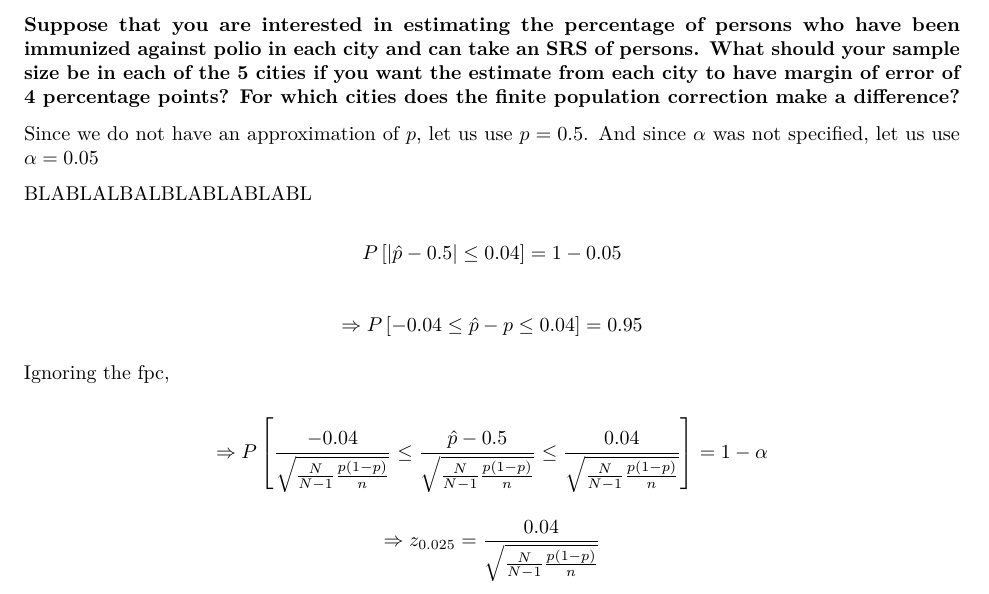
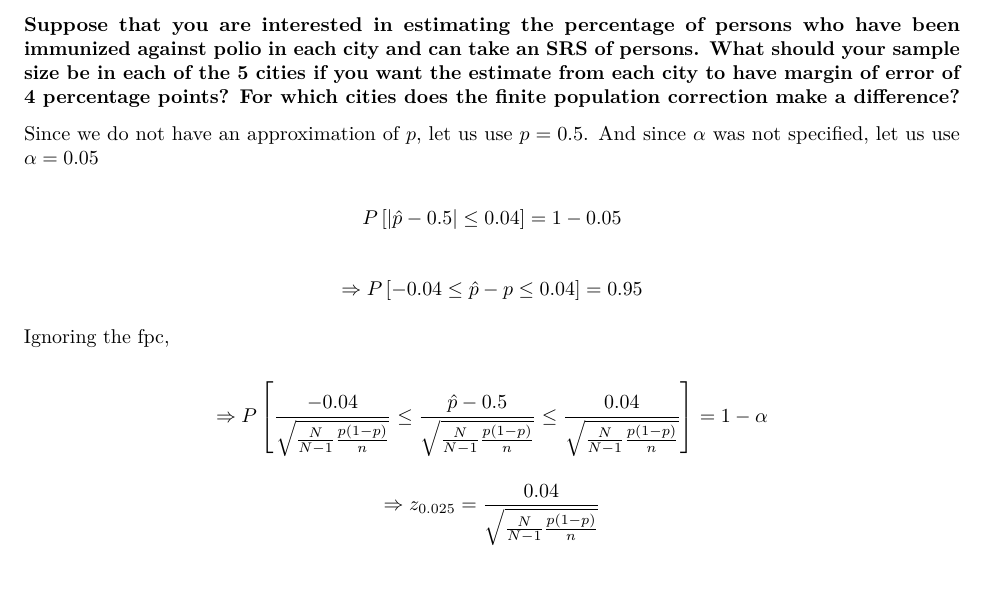
Before and after one commit to annxcva/Stat-138-R-Programming-Projects, an R Markdown document (Problem Set 1/Stat 138 Problem Set 1.Rmd): part of page 4 of 7, cut so that both start at the same text. Rendered offline with R 4.5, knitr and Pandoc, then LaTeX, with nearby package versions; some code elsewhere in the file could not run offline.

Commit message:
Update Stat 138 Problem Set 1.Rmd

```diff
--- a/Problem Set 1/Stat 138 Problem Set 1.Rmd
+++ b/Problem Set 1/Stat 138 Problem Set 1.Rmd
@@ -184,8 +184,6 @@ $$
 
 Since we do not have an approximation of $p$, let us use $p=0.5$. And since $\alpha$ was not specified, let us use $\alpha=0.05$
 
-BLABLALBALBLABLABLABL
-
 $$
 P\left[|\hat p - 0.5| \leq 0.04\right] = 1-0.05
 $$
```
